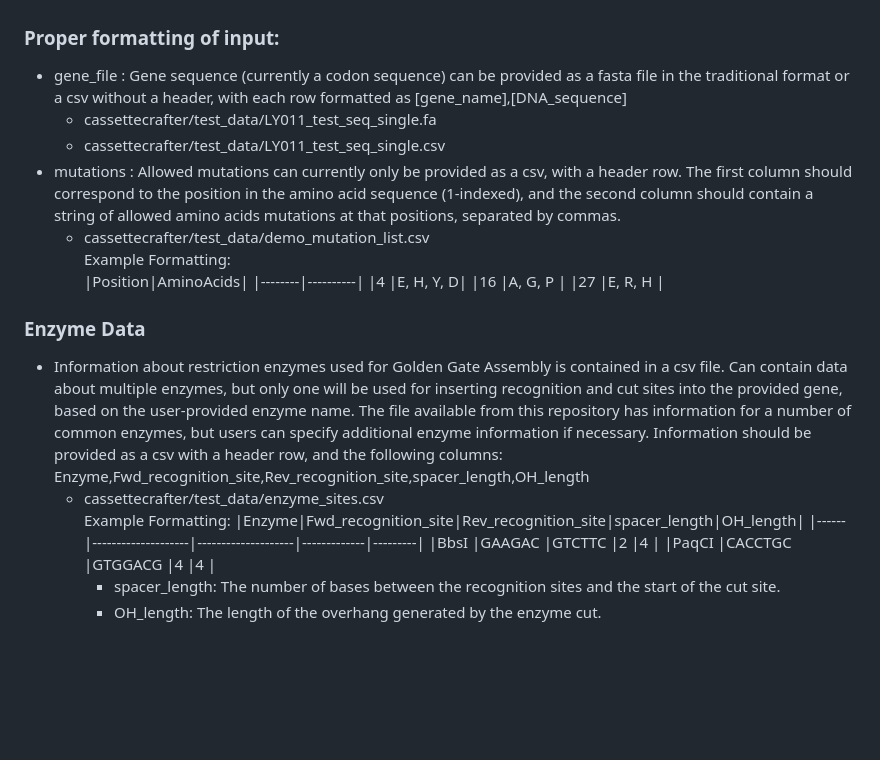
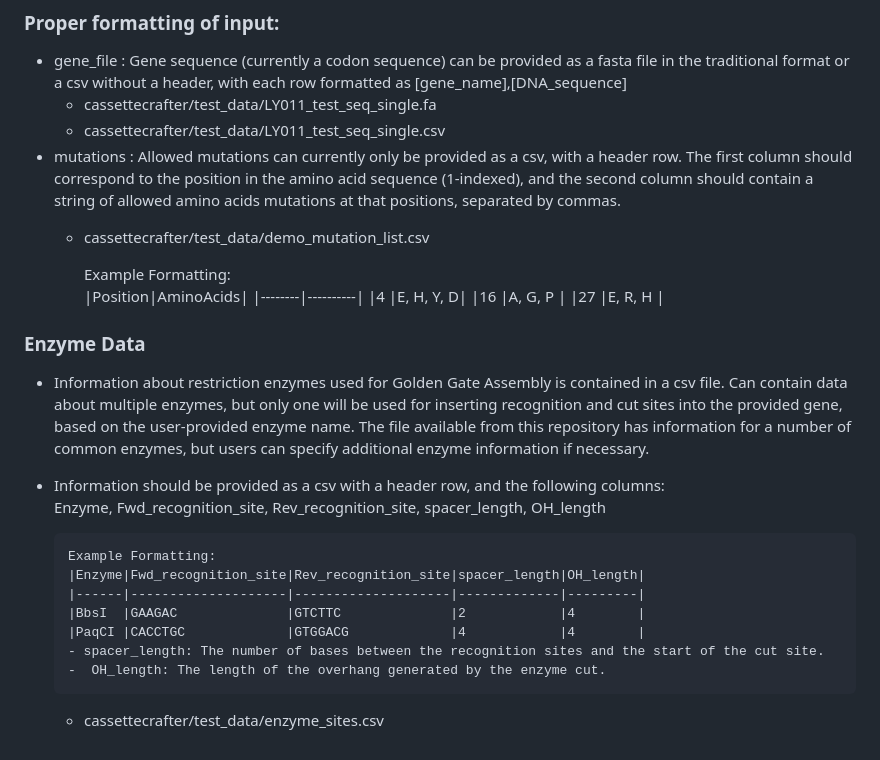
Before and after one commit to jennastanislaw/cassettecrafter, a Markdown page: commandlineinstructions.md, the part around the change. Rendered like a GitHub page; blank space fills up the shorter version.

```diff
--- a/commandlineinstructions.md
+++ b/commandlineinstructions.md
@@ -37,6 +37,7 @@ To run an example from the `cassettecrafter` directory (parent directory of `src
     * cassettecrafter/test_data/LY011_test_seq_single.csv
 * mutations : Allowed mutations can currently only be provided as a csv, with a header row. The first column should correspond to the position in the amino acid sequence (1-indexed), and the second column should contain a string of allowed amino acids mutations at that positions, separated by commas.
     * cassettecrafter/test_data/demo_mutation_list.csv
+
       Example Formatting:
       |Position|AminoAcids|
       |--------|----------|
@@ -46,8 +47,10 @@ To run an example from the `cassettecrafter` directory (parent directory of `src
 
 
 ### Enzyme Data
-* Information about restriction enzymes used for Golden Gate Assembly is contained in a csv file. Can contain data about multiple enzymes, but only one will be used for inserting recognition and cut sites into the provided gene, based on the user-provided enzyme name. The file available from this repository has information for a number of common enzymes, but users can specify additional enzyme information if necessary. Information should be provided as a csv with a header row, and the following columns: Enzyme,Fwd_recognition_site,Rev_recognition_site,spacer_length,OH_length
-    * cassettecrafter/test_data/enzyme_sites.csv
+* Information about restriction enzymes used for Golden Gate Assembly is contained in a csv file. Can contain data about multiple enzymes, but only one will be used for inserting recognition and cut sites into the provided gene, based on the user-provided enzyme name. The file available from this repository has information for a number of common enzymes, but users can specify additional enzyme information if necessary.
+* Information should be provided as a csv with a header row, and the following columns:
+  Enzyme, Fwd_recognition_site, Rev_recognition_site, spacer_length, OH_length
+
       Example Formatting:
       |Enzyme|Fwd_recognition_site|Rev_recognition_site|spacer_length|OH_length|
       |------|--------------------|--------------------|-------------|---------|
@@ -55,3 +58,4 @@ To run an example from the `cassettecrafter` directory (parent directory of `src
       |PaqCI |CACCTGC             |GTGGACG             |4            |4        |
       - spacer_length: The number of bases between the recognition sites and the start of the cut site.
       -  OH_length: The length of the overhang generated by the enzyme cut.
+  * cassettecrafter/test_data/enzyme_sites.csv
```
